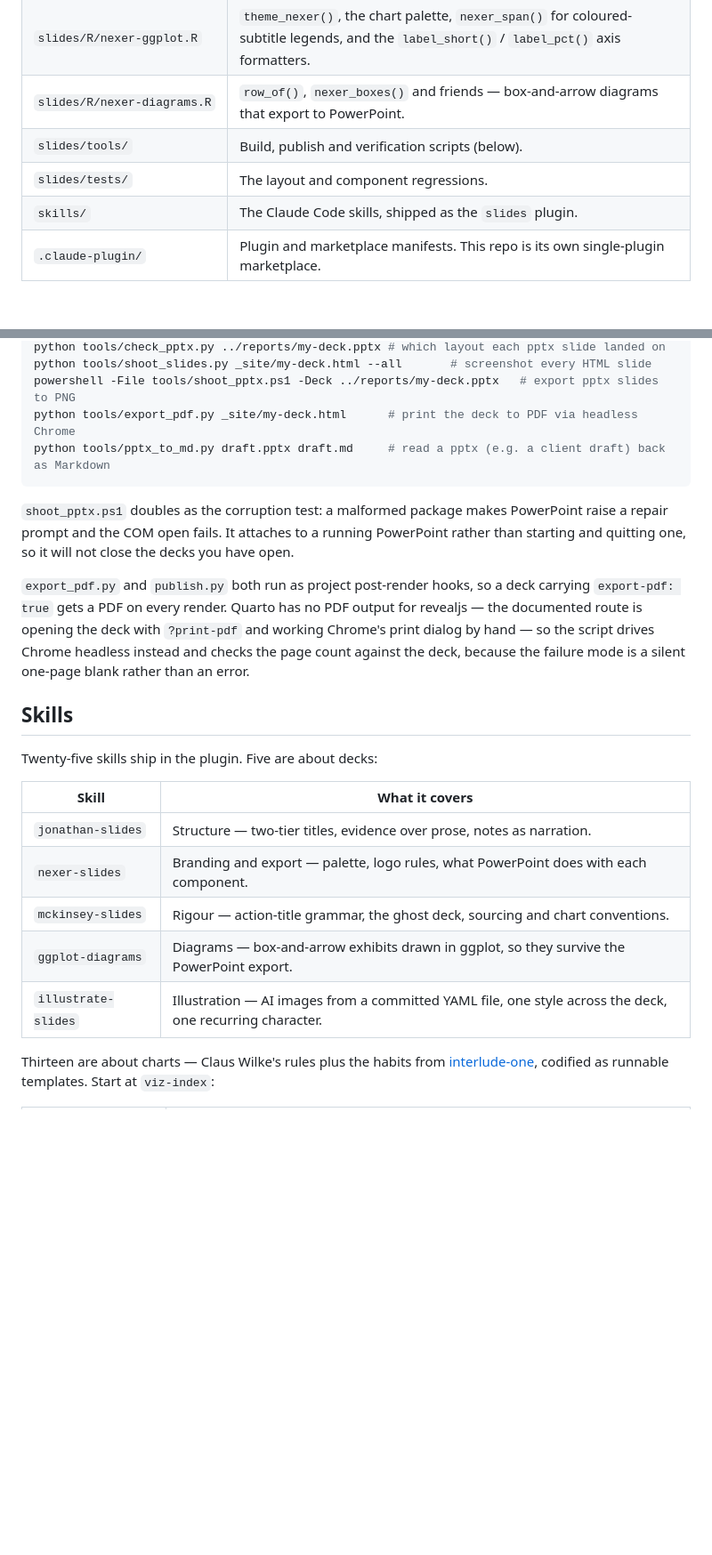
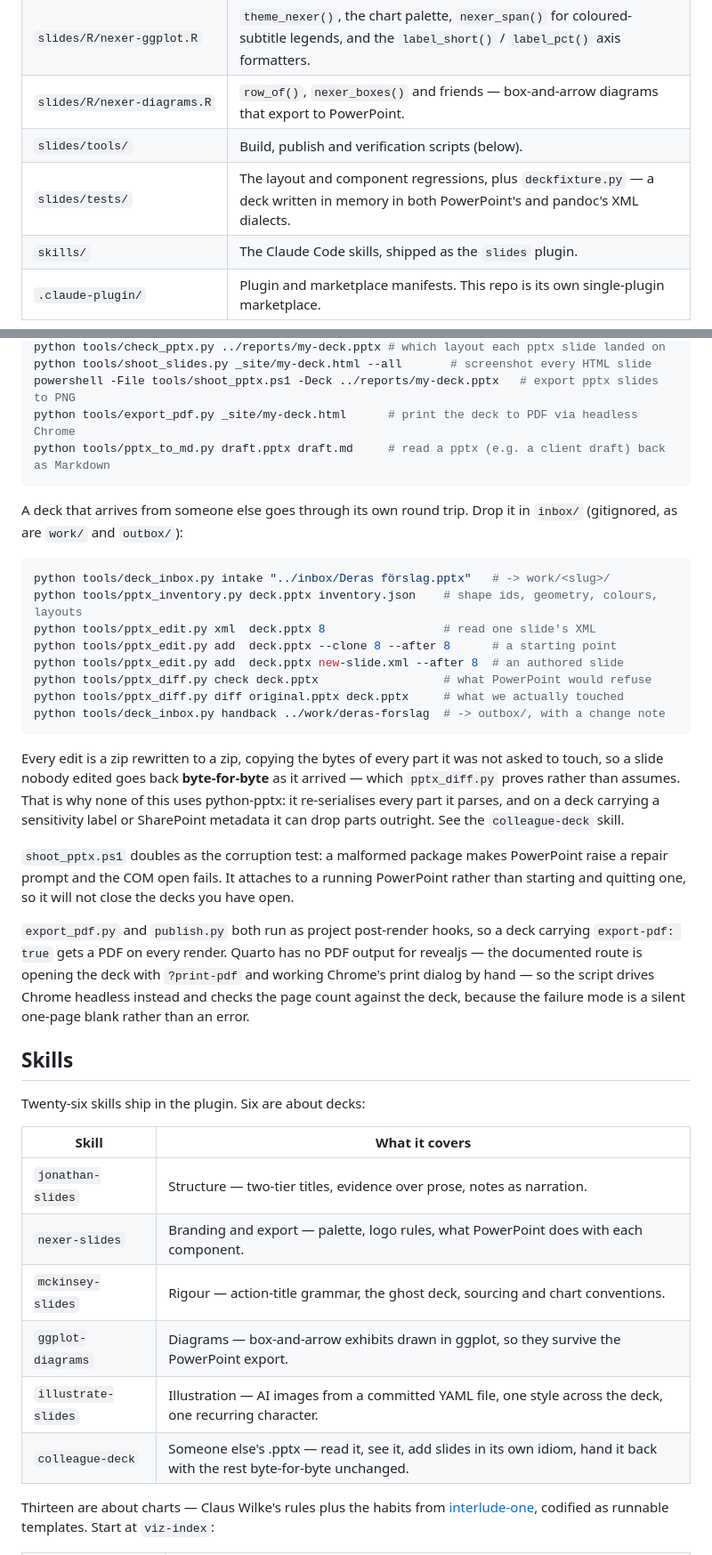
Before and after one commit to j-jayes/slides, a Markdown page: README.md, 2 parts joined by grey strips. Shown at 89% size. GitHub-like rendering; blank space fills up the shorter version.

````diff
--- a/README.md
+++ b/README.md
@@ -111,7 +111,7 @@ as `/slides:nexer-slides` or triggered automatically by what you ask for.
 | `slides/R/nexer-ggplot.R` | `theme_nexer()`, the chart palette, `nexer_span()` for coloured-subtitle legends, and the `label_short()` / `label_pct()` axis formatters. |
 | `slides/R/nexer-diagrams.R` | `row_of()`, `nexer_boxes()` and friends — box-and-arrow diagrams that export to PowerPoint. |
 | `slides/tools/` | Build, publish and verification scripts (below). |
-| `slides/tests/` | The layout and component regressions. |
+| `slides/tests/` | The layout and component regressions, plus `deckfixture.py` — a deck written in memory in both PowerPoint's and pandoc's XML dialects. |
 | `skills/` | The Claude Code skills, shipped as the `slides` plugin. |
 | `.claude-plugin/` | Plugin and marketplace manifests. This repo is its own single-plugin marketplace. |
 
@@ -147,6 +147,27 @@ python tools/export_pdf.py _site/my-deck.html      # print the deck to PDF via h
 python tools/pptx_to_md.py draft.pptx draft.md     # read a pptx (e.g. a client draft) back as Markdown
 ```
 
+A deck that arrives from someone else goes through its own round trip. Drop it
+in `inbox/` (gitignored, as are `work/` and `outbox/`):
+
+```bash
+python tools/deck_inbox.py intake "../inbox/Deras förslag.pptx"   # -> work/<slug>/
+python tools/pptx_inventory.py deck.pptx inventory.json    # shape ids, geometry, colours, layouts
+python tools/pptx_edit.py xml  deck.pptx 8                 # read one slide's XML
+python tools/pptx_edit.py add  deck.pptx --clone 8 --after 8      # a starting point
+python tools/pptx_edit.py add  deck.pptx new-slide.xml --after 8  # an authored slide
+python tools/pptx_diff.py check deck.pptx                  # what PowerPoint would refuse
+python tools/pptx_diff.py diff original.pptx deck.pptx     # what we actually touched
+python tools/deck_inbox.py handback ../work/deras-forslag  # -> outbox/, with a change note
+```
+
+Every edit is a zip rewritten to a zip, copying the bytes of every part it was
+not asked to touch, so a slide nobody edited goes back **byte-for-byte** as it
+arrived — which `pptx_diff.py` proves rather than assumes. That is why none of
+this uses python-pptx: it re-serialises every part it parses, and on a deck
+carrying a sensitivity label or SharePoint metadata it can drop parts outright.
+See the `colleague-deck` skill.
+
 `shoot_pptx.ps1` doubles as the corruption test: a malformed package makes
 PowerPoint raise a repair prompt and the COM open fails. It attaches to a
 running PowerPoint rather than starting and quitting one, so it will not close
@@ -161,7 +182,7 @@ a silent one-page blank rather than an error.
 
 ## Skills
 
-Twenty-five skills ship in the plugin. Five are about decks:
+Twenty-six skills ship in the plugin. Six are about decks:
 
 | Skill | What it covers |
 |---|---|
@@ -170,6 +191,7 @@ Twenty-five skills ship in the plugin. Five are about decks:
 | `mckinsey-slides` | Rigour — action-title grammar, the ghost deck, sourcing and chart conventions. |
 | `ggplot-diagrams` | Diagrams — box-and-arrow exhibits drawn in ggplot, so they survive the PowerPoint export. |
 | `illustrate-slides` | Illustration — AI images from a committed YAML file, one style across the deck, one recurring character. |
+| `colleague-deck` | Someone else's .pptx — read it, see it, add slides in its own idiom, hand it back with the rest byte-for-byte unchanged. |
 
 Thirteen are about charts — Claus Wilke's rules plus the habits from
 [interlude-one](https://github.com/j-jayes/interlude-one), codified as runnable
````
Also changed, not shown: skills/colleague-deck/SKILL.md (added, +204 -0 lines).
